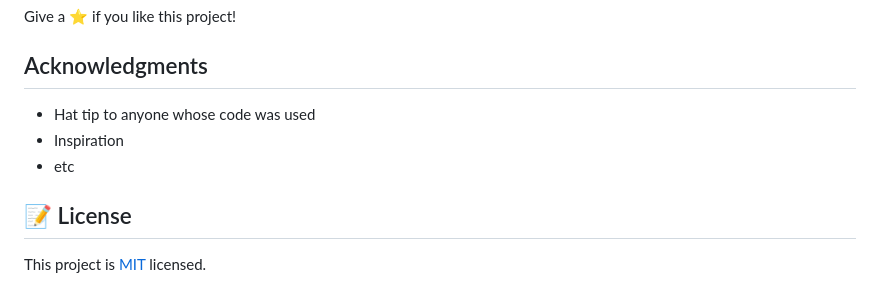
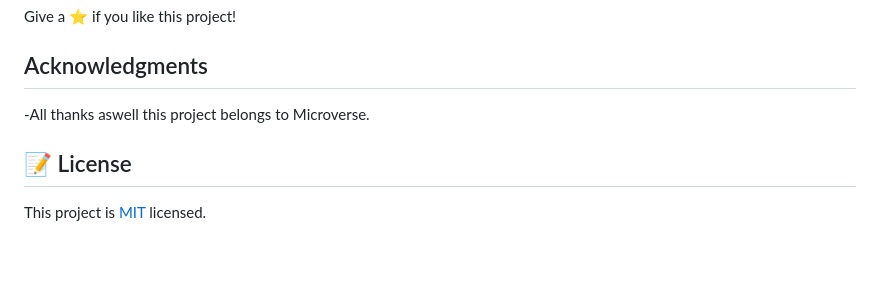
Before and after one commit to tufoinnkuo10/Hello-Microverse, a Markdown page: README.md, the part around the change printed below. Rendered like a GitHub page; blank space fills up the shorter version.

```diff
--- a/README.md
+++ b/README.md
@@ -67,9 +66,7 @@ Give a ⭐️ if you like this project!
 
 ## Acknowledgments
 
-- Hat tip to anyone whose code was used
-- Inspiration
-- etc
+-All thanks aswell this project belongs to Microverse.
 
 ## 📝 License
 
```
Also changed, not shown: other parts of README.md (+25 -26 lines), MIT.md (+4 -6 lines), app_screenshot.png.
